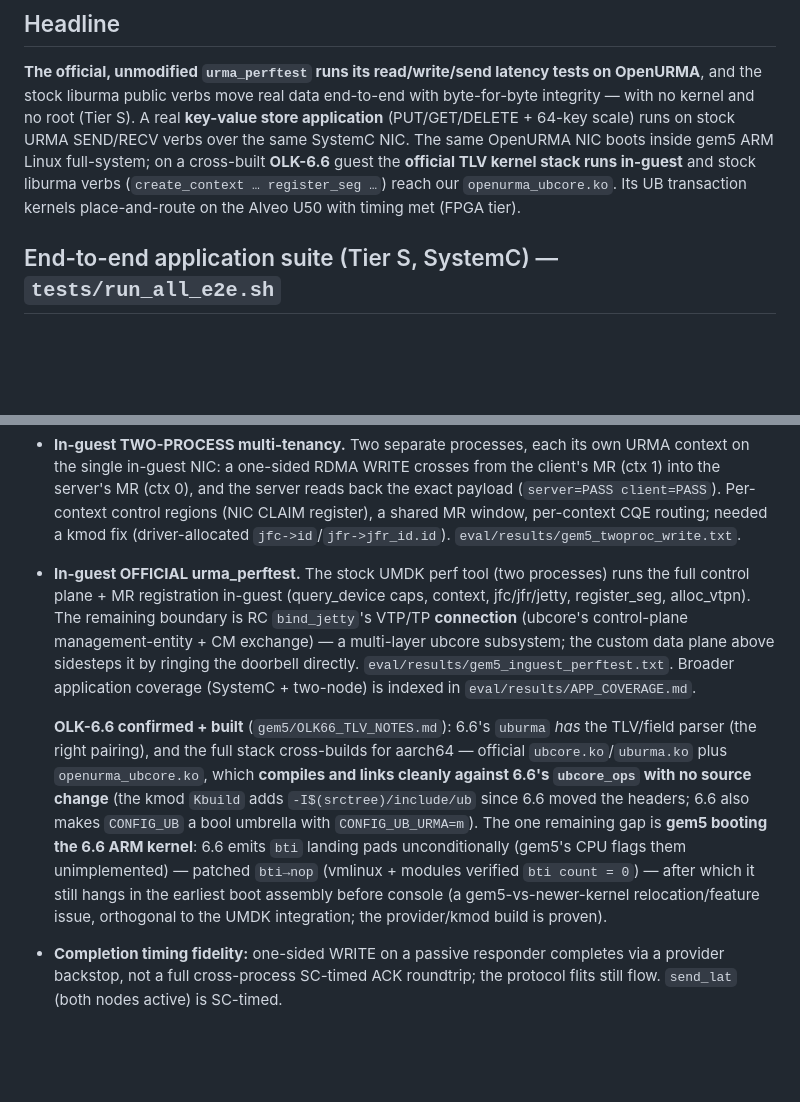
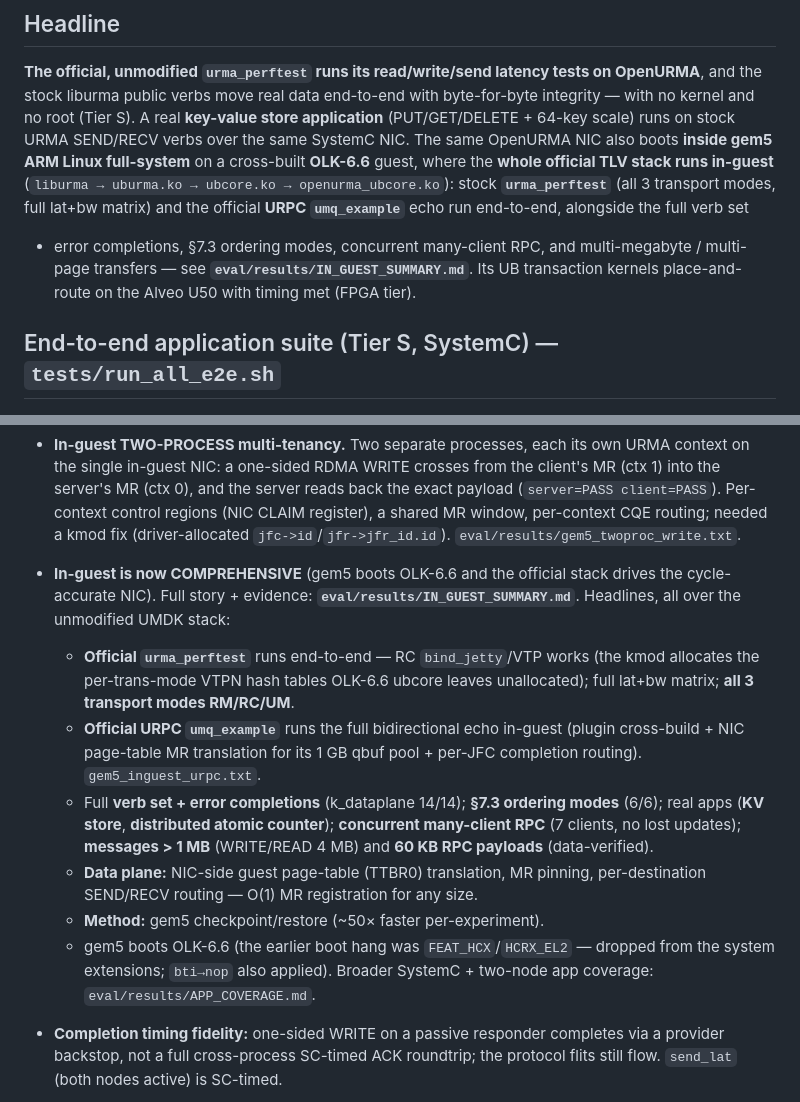
Before and after one commit to bojieli/OpenURMA, a Markdown page: integration/umdk/RESULTS.md, 2 parts joined by grey strips. Drawn GitHub-style; blank space fills up the shorter version.

```diff
--- a/integration/umdk/RESULTS.md
+++ b/integration/umdk/RESULTS.md
@@ -17,11 +17,14 @@ bitstream synthesis. (Real silicon was skipped — no board.)
 on OpenURMA**, and the stock liburma public verbs move real data end-to-end with
 byte-for-byte integrity — with no kernel and no root (Tier S). A real **key-value
 store application** (PUT/GET/DELETE + 64-key scale) runs on stock URMA SEND/RECV
-verbs over the same SystemC NIC. The same OpenURMA NIC boots inside gem5 ARM Linux
-full-system; on a cross-built **OLK-6.6** guest the **official TLV kernel stack
-runs in-guest** and stock liburma verbs (`create_context … register_seg …`) reach
-our `openurma_ubcore.ko`. Its UB transaction kernels place-and-route on the Alveo
-U50 with timing met (FPGA tier).
+verbs over the same SystemC NIC. The same OpenURMA NIC also boots **inside gem5 ARM
+Linux full-system** on a cross-built **OLK-6.6** guest, where the **whole official
+TLV stack runs in-guest** (`liburma → uburma.ko → ubcore.ko → openurma_ubcore.ko`):
+stock **`urma_perftest`** (all 3 transport modes, full lat+bw matrix) and the
+official **URPC `umq_example`** echo run end-to-end, alongside the full verb set
++ error completions, §7.3 ordering modes, concurrent many-client RPC, and
+multi-megabyte / multi-page transfers — see **`eval/results/IN_GUEST_SUMMARY.md`**.
+Its UB transaction kernels place-and-route on the Alveo U50 with timing met (FPGA tier).
 
 ## End-to-end application suite (Tier S, SystemC) — `tests/run_all_e2e.sh`
 
@@ -225,25 +228,25 @@ gem5 kernel.)
   shared MR window, per-context CQE routing; needed a kmod fix (driver-allocated
   `jfc->id`/`jfr->jfr_id.id`). `eval/results/gem5_twoproc_write.txt`.
 
-- **In-guest OFFICIAL urma_perftest.** The stock UMDK perf tool (two processes) runs
-  the full control plane + MR registration in-guest (query_device caps, context,
-  jfc/jfr/jetty, register_seg, alloc_vtpn). The remaining boundary is RC `bind_jetty`'s
-  VTP/TP **connection** (ubcore's control-plane management-entity + CM exchange) — a
-  multi-layer ubcore subsystem; the custom data plane above sidesteps it by ringing
-  the doorbell directly. `eval/results/gem5_inguest_perftest.txt`. Broader application
-  coverage (SystemC + two-node) is indexed in `eval/results/APP_COVERAGE.md`.
-
-  **OLK-6.6 confirmed + built** (`gem5/OLK66_TLV_NOTES.md`): 6.6's `uburma` *has*
-  the TLV/field parser (the right pairing), and the full stack cross-builds for
-  aarch64 — official `ubcore.ko`/`uburma.ko` plus `openurma_ubcore.ko`, which
-  **compiles and links cleanly against 6.6's `ubcore_ops` with no source change**
-  (the kmod `Kbuild` adds `-I$(srctree)/include/ub` since 6.6 moved the headers;
-  6.6 also makes `CONFIG_UB` a bool umbrella with `CONFIG_UB_URMA=m`). The one
-  remaining gap is **gem5 booting the 6.6 ARM kernel**: 6.6 emits `bti` landing
-  pads unconditionally (gem5's CPU flags them unimplemented) — patched `bti→nop`
-  (vmlinux + modules verified `bti count = 0`) — after which it still hangs in the
-  earliest boot assembly before console (a gem5-vs-newer-kernel relocation/feature
-  issue, orthogonal to the UMDK integration; the provider/kmod build is proven).
+- **In-guest is now COMPREHENSIVE** (gem5 boots OLK-6.6 and the official stack drives
+  the cycle-accurate NIC). Full story + evidence: **`eval/results/IN_GUEST_SUMMARY.md`**.
+  Headlines, all over the unmodified UMDK stack:
+  - **Official `urma_perftest`** runs end-to-end — RC `bind_jetty`/VTP works (the kmod
+    allocates the per-trans-mode VTPN hash tables OLK-6.6 ubcore leaves unallocated);
+    full lat+bw matrix; **all 3 transport modes RM/RC/UM**.
+  - **Official URPC `umq_example`** runs the full bidirectional echo in-guest (plugin
+    cross-build + NIC page-table MR translation for its 1 GB qbuf pool + per-JFC
+    completion routing). `gem5_inguest_urpc.txt`.
+  - Full **verb set + error completions** (k_dataplane 14/14); **§7.3 ordering modes**
+    (6/6); real apps (**KV store**, **distributed atomic counter**); **concurrent
+    many-client RPC** (7 clients, no lost updates); **messages > 1 MB** (WRITE/READ
+    4 MB) and **60 KB RPC payloads** (data-verified).
+  - **Data plane:** NIC-side guest page-table (TTBR0) translation, MR pinning,
+    per-destination SEND/RECV routing — O(1) MR registration for any size.
+  - **Method:** gem5 checkpoint/restore (~50× faster per-experiment).
+  - gem5 boots OLK-6.6 (the earlier boot hang was `FEAT_HCX`/`HCRX_EL2` — dropped from
+    the system extensions; `bti→nop` also applied). Broader SystemC + two-node app
+    coverage: `eval/results/APP_COVERAGE.md`.
 - **Completion timing fidelity:** one-sided WRITE on a passive responder completes
   via a provider backstop, not a full cross-process SC-timed ACK roundtrip; the
   protocol flits still flow. `send_lat` (both nodes active) is SC-timed.
```
Also changed, not shown: eval/results/IN_GUEST_SUMMARY.md (+36 -11 lines).
